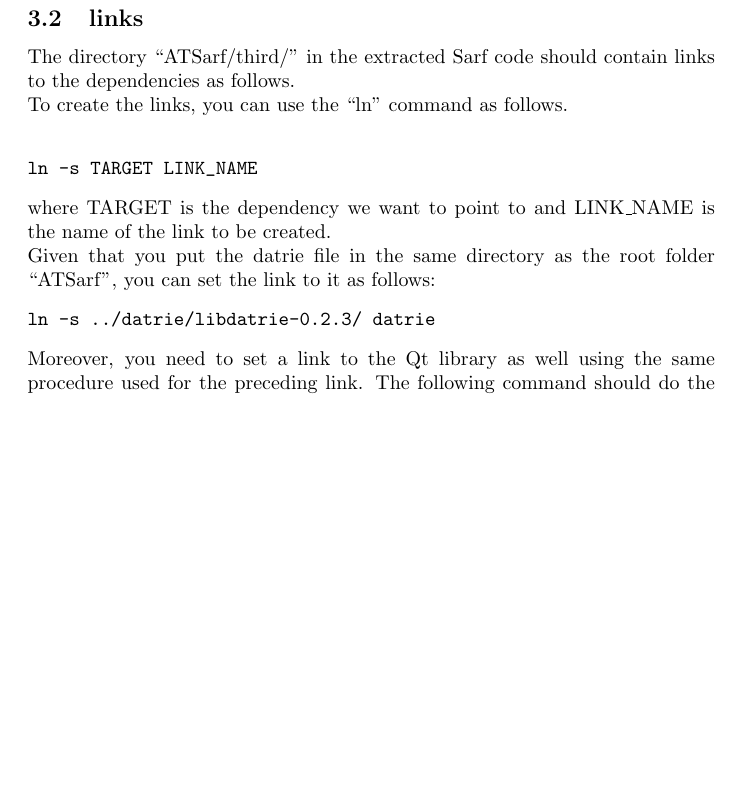
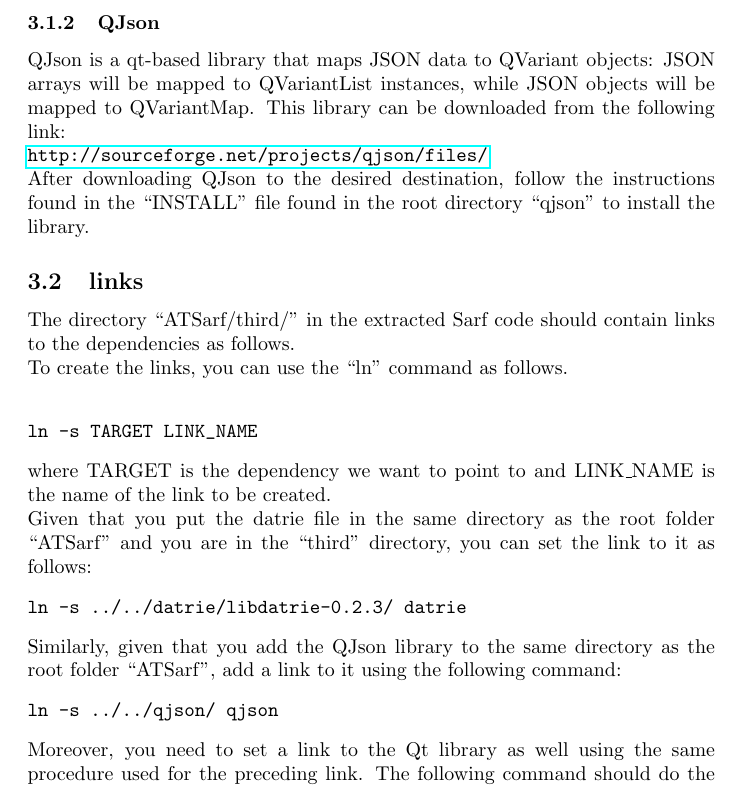
Before and after one commit to rnabulsi/ATMine, a LaTeX document (tex/Manual.tex): part of page 4 of 18 before the commit and part of page 4 of 19 after it, cut at the place of the change, the shorter picture padded with empty space. Compiled offline with pdfLaTeX.

Commit message:
updated Manual

```diff
--- a/tex/Manual.tex
+++ b/tex/Manual.tex
@@ -124,6 +125,11 @@ After downloading the trie structure to a destination you specify, go to {\bf da
 \end{enumerate}
 Note that the name of the folder ``libdatrie-0.2.3'' includes the version of the library downloaded. So you could have a number in your download referring to a different version, which shouldn't cause any problem.
 
+\subsubsection{QJson}
+QJson is a qt-based library that maps JSON data to QVariant objects: JSON arrays will be mapped to QVariantList instances, while JSON objects will be mapped to QVariantMap. This library can be downloaded from the following link:\\
+\url{http://sourceforge.net/projects/qjson/files/}\\
+After downloading QJson to the desired destination, follow the instructions found in the ``INSTALL'' file found in the root directory ``qjson'' to install the library.
+
 \subsection{links}
 The directory ``ATSarf/third/'' in the extracted Sarf code should contain links to the dependencies as follows.
 
@@ -133,9 +139,14 @@ ln -s TARGET LINK_NAME
 \end{verbatim}
 where TARGET is the dependency we want to point to and LINK\_NAME is the name of the link to be created.
 
-Given that you put the datrie file in the same directory as the root folder ``ATSarf'', you can set the link to it as follows:
+Given that you put the datrie file in the same directory as the root folder ``ATSarf'' and you are in the ``third'' directory, you can set the link to it as follows:
 \begin{verbatim}
-ln -s ../datrie/libdatrie-0.2.3/ datrie
+ln -s ../../datrie/libdatrie-0.2.3/ datrie
+\end{verbatim}
+
+Similarly, given that you add the QJson library to the same directory as the root folder ``ATSarf'', add a link to it using the following command:
+\begin{verbatim}
+ln -s ../../qjson/ qjson
 \end{verbatim}
 
 Moreover, you need to set a link to the Qt library as well using the same procedure used for the preceding link.
```
Also changed, not shown: tex/Manual.tex (1 more changed lines).
